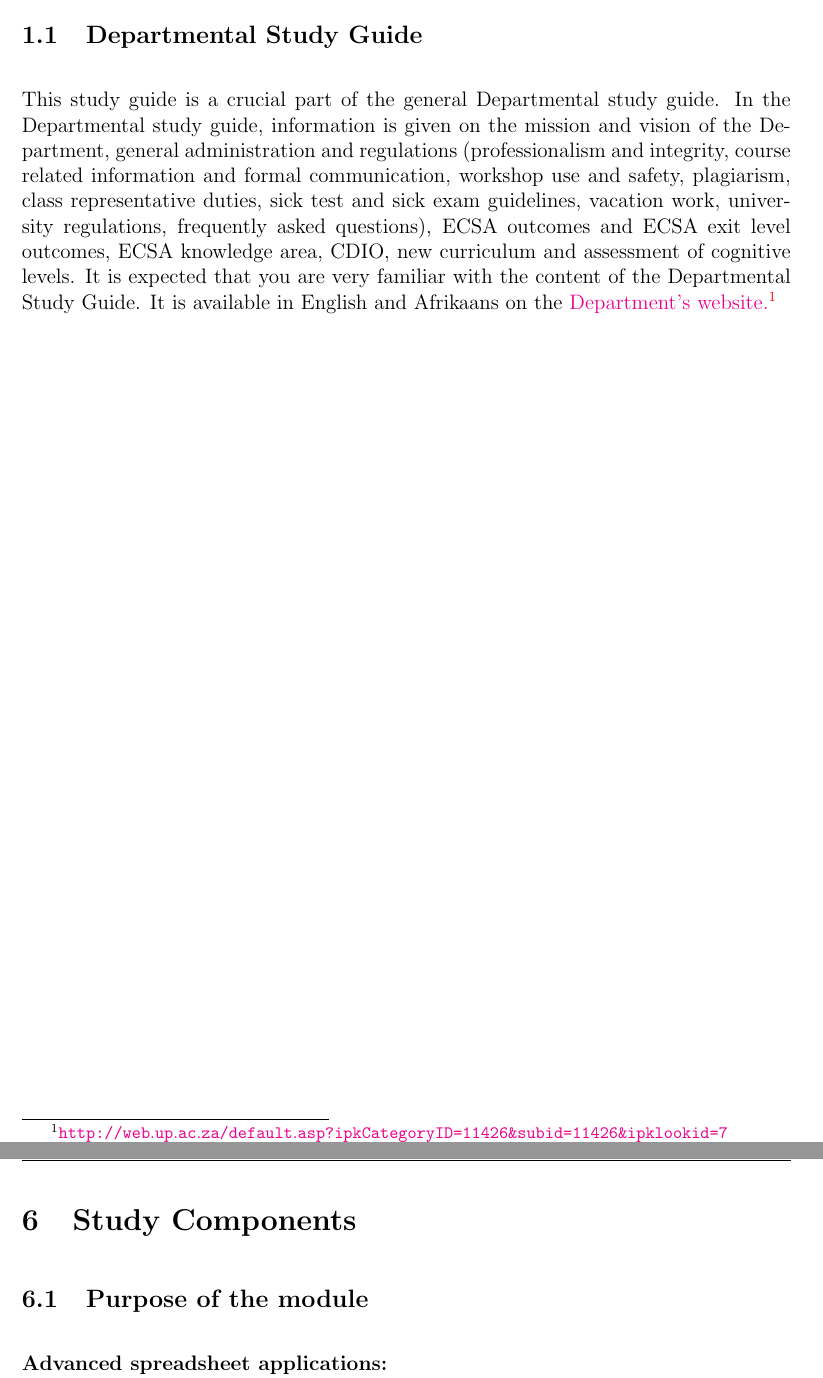
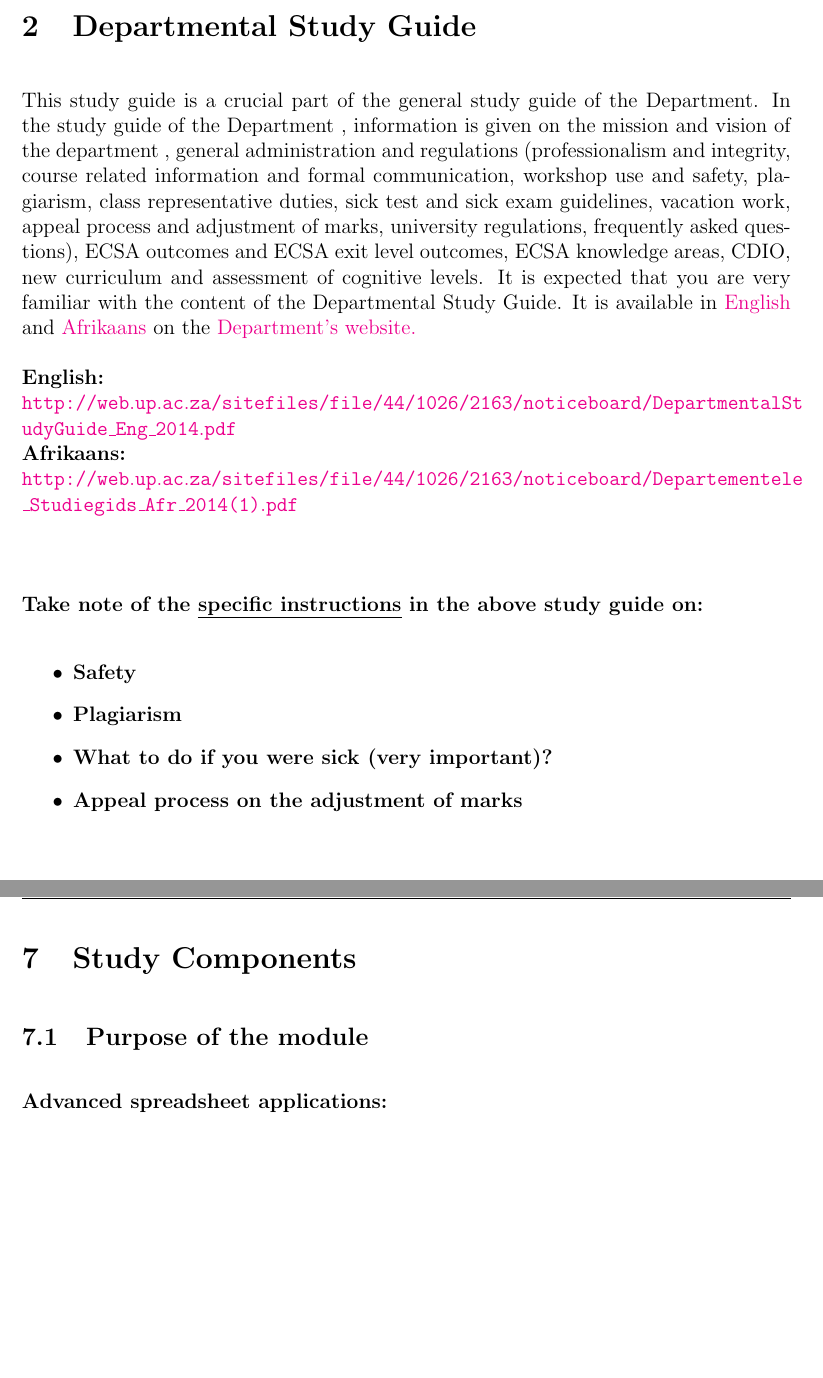
Before and after one commit to mpr213/study-guide, a LaTeX document (English/Studyguide.tex, which reads English/Body/Departmental_Studyguide.tex, English/Body/Educational_Approach.tex): two parts of pages 5 and 15 of 25, joined at a grey line, cut so that both start at the same text, the shorter picture padded with empty space. Compiled offline with pdfLaTeX.

Commit message:
moved departmental study guide to its own chapter

```diff
--- /dev/null
+++ b/English/Body/Departmental_Studyguide.tex
@@ -0,0 +1,37 @@
+\section{Departmental Study Guide} \label{sec:dep_study_guide}
+    This study guide is a crucial part of the general study guide of the
+    Department. In the study guide of the Department , information is given
+    on the mission and vision of the department , general administration and
+    regulations (professionalism and integrity, course related information
+    and formal communication, workshop use and safety, plagiarism, class
+    representative duties, sick test and sick exam guidelines, vacation work,
+    appeal process and adjustment of marks, university regulations, frequently
+    asked questions), ECSA outcomes and ECSA exit level outcomes, ECSA
+    knowledge areas, CDIO, new curriculum and assessment of cognitive levels.
+    It is expected that you are very familiar with the content of the
+    Departmental Study Guide. It is available in
+    \href{http://web.up.ac.za/sitefiles/file/44/1026/2163/noticeboard/%
+        DepartmentalStudyGuide\_Eng\_2014.pdf}{English}
+    and
+    \href{http://web.up.ac.za/sitefiles/file/44/1026/2163/noticeboard/%
+        Departementele\_Studiegids\_Afr\_2014(1).pdf}{Afrikaans}
+    on the
+    \href{http://web.up.ac.za/default.asp?ipkCategoryID=11426&%
+        subid=11426&ipklookid=7}{Department’s website.}
+
+    \noindent
+    \textbf{English:} \\
+    \url{http://web.up.ac.za/sitefiles/file/44/1026/2163/noticeboard/%
+        DepartmentalStudyGuide\_Eng\_2014.pdf} \\
+    \textbf{Afrikaans:} \\
+    \url{http://web.up.ac.za/sitefiles/file/44/1026/2163/noticeboard/%
+        Departementele\_Studiegids\_Afr\_2014(1).pdf} \\~\\
+
+    \noindent
+    \textbf{Take note of the \uline{specific instructions} in the above study guide on:}
+    \begin{itemize}
+        \item \textbf{Safety}
+        \item \textbf{Plagiarism}
+        \item \textbf{What to do if you were sick (very important)?}
+        \item \textbf{Appeal process on the adjustment of marks}
+    \end{itemize}
--- a/English/Body/Educational_Approach.tex
+++ b/English/Body/Educational_Approach.tex
@@ -48,21 +48,3 @@ proficiency in programming. The general objectives of this module are:
   provide students with opportunities to assimilate and understand
   difficult concepts. Students are encouraged to bring their laptops
   to the lectures to code the covered material in class.
-
-    \subsection{Departmental Study Guide} \label{sec:dep_study_guide}
-        This study guide is a crucial part of the general Departmental study guide.
-        In the Departmental study guide, information is given
-        on the mission and vision of the Department, general administration and
-        regulations (professionalism and integrity, course related information
-        and formal communication, workshop use and safety, plagiarism, class
-        representative duties, sick test and sick exam guidelines, vacation
-        work, university regulations, frequently asked questions), ECSA
-        outcomes and ECSA exit level outcomes, ECSA knowledge area, CDIO,
-        new curriculum and assessment of cognitive levels. It is expected that
-        you are very familiar with the content of the Departmental Study Guide.
-        It is available in English and Afrikaans on the
-        \href{http://web.up.ac.za/default.asp?ipkCategoryID=11426&%
-                subid=11426&ipklookid=7}%
-                {Department’s website.\footnote{\label{note3}%
-                    \url{http://web.up.ac.za/default.asp?ipkCategoryID=11426&%
-                        subid=11426&ipklookid=7}}}
--- a/English/Studyguide.tex
+++ b/English/Studyguide.tex
@@ -12,6 +12,7 @@
     \usepackage{minted}
     \usepackage{fullpage}
     \usepackage{float}
+    \usepackage[normalem]{ulem}
     \usepackage{graphicx}
     \usepackage{caption}
     \usepackage{subcaption}
```
Also changed, not shown: English/Studyguide.tex (1 more changed lines).
